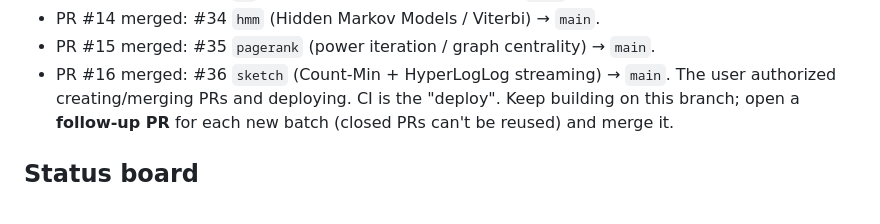
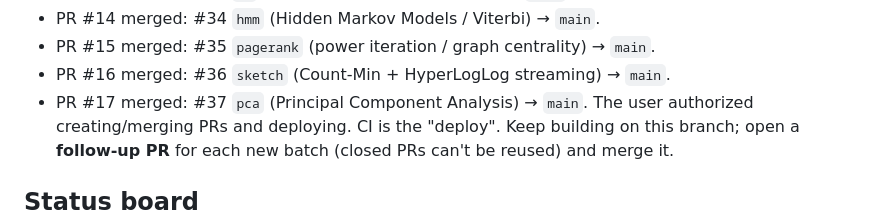
Before and after one commit to amitshrivastavaa/ai-agents, a Markdown page: labs/PROGRESS.md, the part around the change. Drawn GitHub-style.

Commit message:
labs: record PR #17 (pca) merged in PROGRESS log
Co-Authored-By: Claude Opus 4.8 <noreply@anthropic.com>
Claude-Session: https://claude.ai/code/session_01UJFFUbk1EsjuPDCHzCa7WD

```diff
--- a/labs/PROGRESS.md
+++ b/labs/PROGRESS.md
@@ -44,6 +44,7 @@ into `labs/`, continuously through the night. Go wild — but ship things that
 - PR #14 merged: #34 `hmm` (Hidden Markov Models / Viterbi) → `main`.
 - PR #15 merged: #35 `pagerank` (power iteration / graph centrality) → `main`.
 - PR #16 merged: #36 `sketch` (Count-Min + HyperLogLog streaming) → `main`.
+- PR #17 merged: #37 `pca` (Principal Component Analysis) → `main`.
 The user authorized creating/merging PRs and deploying. CI is the "deploy".
 Keep building on this branch; open a **follow-up PR** for each new batch (closed
 PRs can't be reused) and merge it.
```
